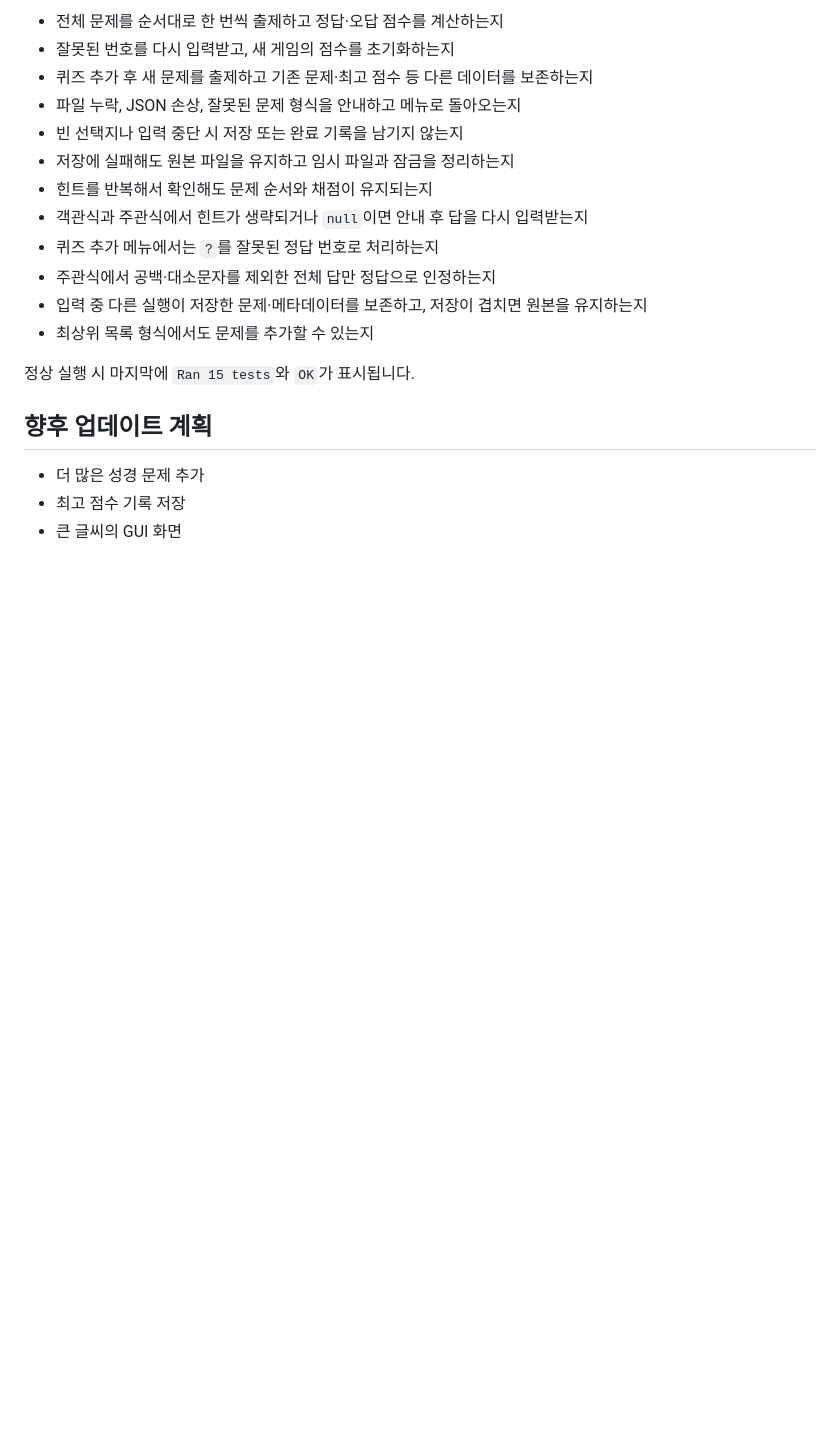
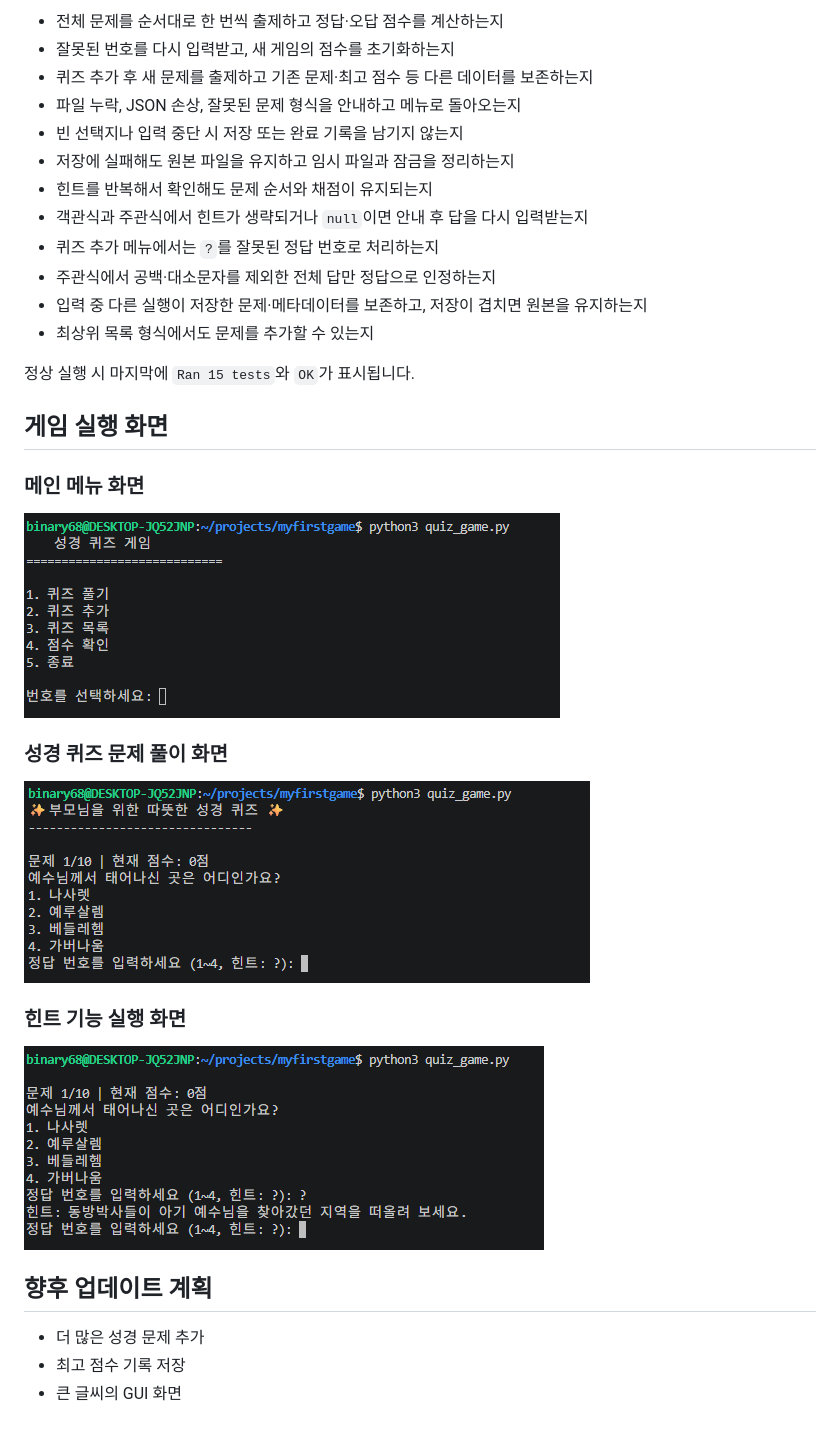
Before and after one commit to binary67890/myfirstgame, a Markdown page: README.md, the part around the change. GitHub-like rendering; pictures changed too: screenshots/01-main-menu.png (added), screenshots/02-quiz-play.png (added), screenshots/03-quiz-hint.png (added); blank space fills up the shorter version.

Commit message:
feat: 게임 실행 기능 수정 및 README 스크린샷 추가

```diff
--- a/README.md
+++ b/README.md
@@ -184,6 +184,20 @@ python3 -B -m unittest discover -s tests -v
 
 정상 실행 시 마지막에 `Ran 15 tests`와 `OK`가 표시됩니다.
 
+## 게임 실행 화면
+
+### 메인 메뉴 화면
+
+![기억 속의 은혜 메인 메뉴](screenshots/01-main-menu.png)
+
+### 성경 퀴즈 문제 풀이 화면
+
+![성경 퀴즈 문제 풀이 화면](screenshots/02-quiz-play.png)
+
+### 힌트 기능 실행 화면
+
+![힌트 기능 실행 화면](screenshots/03-quiz-hint.png)
+
 ## 향후 업데이트 계획
 
 - 더 많은 성경 문제 추가
```
Also changed, not shown: 1 other file.
